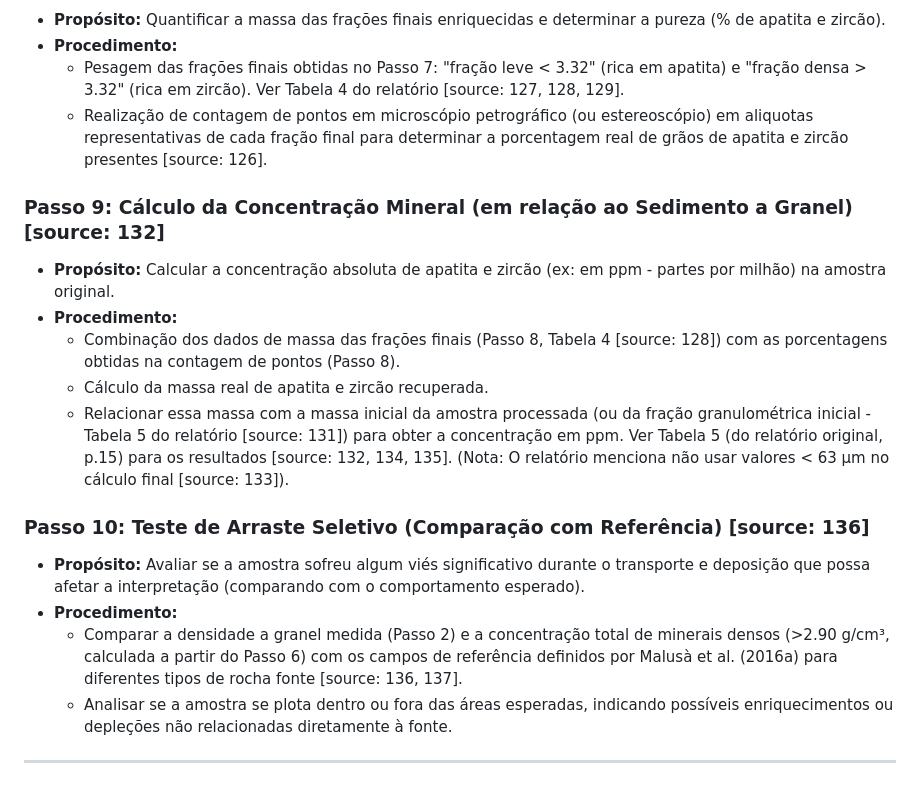
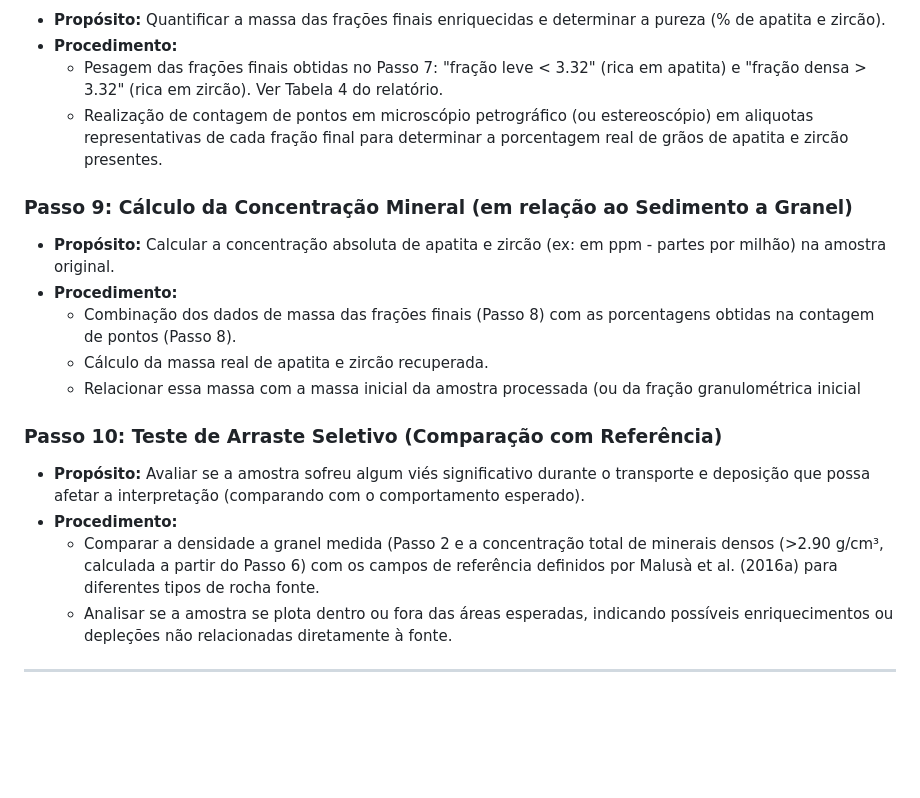
Before and after one commit to elainefabiola/MinSORTING, a Markdown page: FERTILIDADE_MINERAL.md, the part around the change printed below. Drawn GitHub-style; blank space fills up the shorter version.

```diff
--- a/FERTILIDADE_MINERAL.md
+++ b/FERTILIDADE_MINERAL.md
@@ -68,22 +67,22 @@ A metodologia seguiu um protocolo de 10 etapas.
 
 * **Propósito:** Quantificar a massa das frações finais enriquecidas e determinar a pureza (% de apatita e zircão).
 * **Procedimento:**
-    * Pesagem das frações finais obtidas no Passo 7: "fração leve < 3.32" (rica em apatita) e "fração densa > 3.32" (rica em zircão). Ver Tabela 4 do relatório [source: 127, 128, 129].
-    * Realização de contagem de pontos em microscópio petrográfico (ou estereoscópio) em aliquotas representativas de cada fração final para determinar a porcentagem real de grãos de apatita e zircão presentes [source: 126].
+    * Pesagem das frações finais obtidas no Passo 7: "fração leve < 3.32" (rica em apatita) e "fração densa > 3.32" (rica em zircão). Ver Tabela 4 do relatório.
+    * Realização de contagem de pontos em microscópio petrográfico (ou estereoscópio) em aliquotas representativas de cada fração final para determinar a porcentagem real de grãos de apatita e zircão presentes.
 
-### **Passo 9: Cálculo da Concentração Mineral (em relação ao Sedimento a Granel)** [source: 132]
+### **Passo 9: Cálculo da Concentração Mineral (em relação ao Sedimento a Granel)**
 
 * **Propósito:** Calcular a concentração absoluta de apatita e zircão (ex: em ppm - partes por milhão) na amostra original.
 * **Procedimento:**
-    * Combinação dos dados de massa das frações finais (Passo 8, Tabela 4 [source: 128]) com as porcentagens obtidas na contagem de pontos (Passo 8).
+    * Combinação dos dados de massa das frações finais (Passo 8) com as porcentagens obtidas na contagem de pontos (Passo 8).
     * Cálculo da massa real de apatita e zircão recuperada.
-    * Relacionar essa massa com a massa inicial da amostra processada (ou da fração granulométrica inicial - Tabela 5 do relatório [source: 131]) para obter a concentração em ppm. Ver Tabela 5 (do relatório original, p.15) para os resultados [source: 132, 134, 135]. (Nota: O relatório menciona não usar valores < 63 µm no cálculo final [source: 133]).
+    * Relacionar essa massa com a massa inicial da amostra processada (ou da fração granulométrica inicial
 
-### **Passo 10: Teste de Arraste Seletivo (Comparação com Referência)** [source: 136]
+### **Passo 10: Teste de Arraste Seletivo (Comparação com Referência)**
 
 * **Propósito:** Avaliar se a amostra sofreu algum viés significativo durante o transporte e deposição que possa afetar a interpretação (comparando com o comportamento esperado).
 * **Procedimento:**
-    * Comparar a densidade a granel medida (Passo 2) e a concentração total de minerais densos (>2.90 g/cm³, calculada a partir do Passo 6) com os campos de referência definidos por Malusà et al. (2016a) para diferentes tipos de rocha fonte [source: 136, 137].
+    * Comparar a densidade a granel medida (Passo 2 e a concentração total de minerais densos (>2.90 g/cm³, calculada a partir do Passo 6) com os campos de referência definidos por Malusà et al. (2016a) para diferentes tipos de rocha fonte.
     * Analisar se a amostra se plota dentro ou fora das áreas esperadas, indicando possíveis enriquecimentos ou depleções não relacionadas diretamente à fonte.
 
 ---
```
Also changed, not shown: other parts of FERTILIDADE_MINERAL.md (+31 -32 lines).
